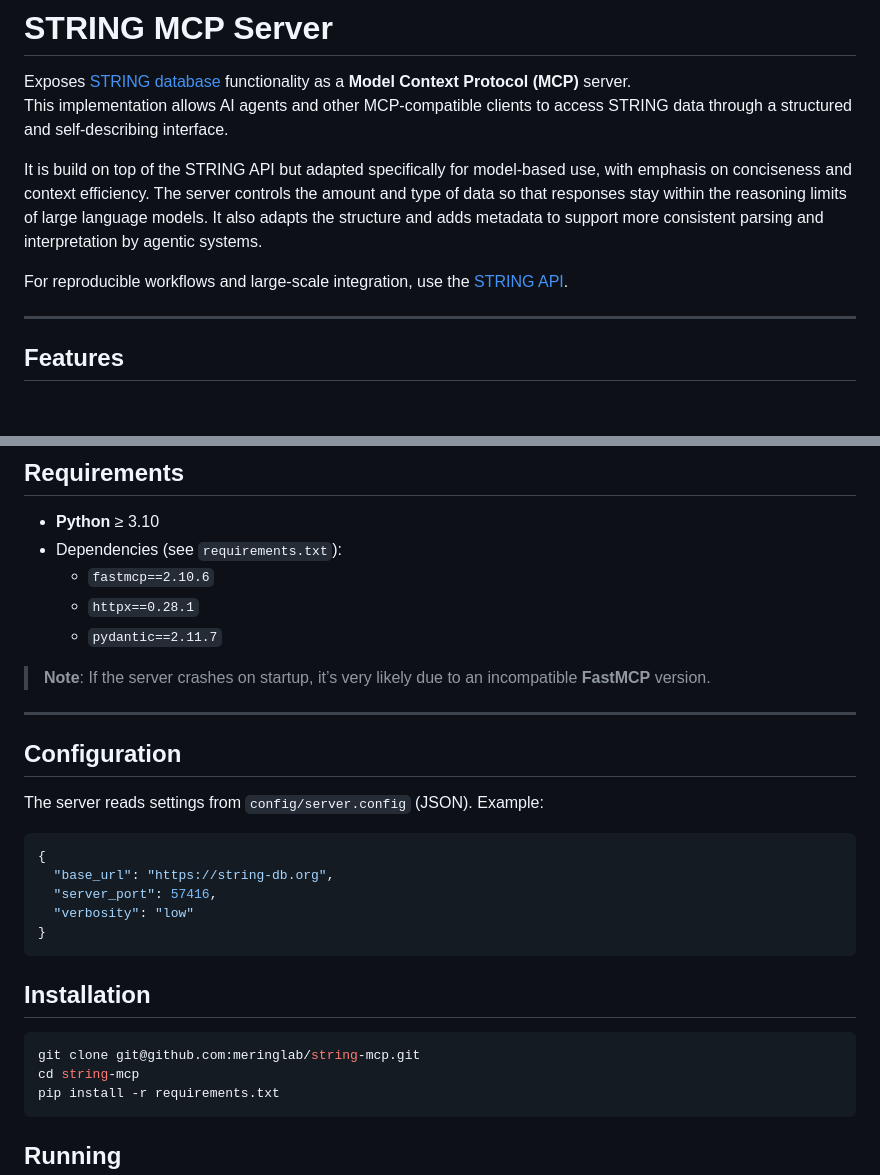
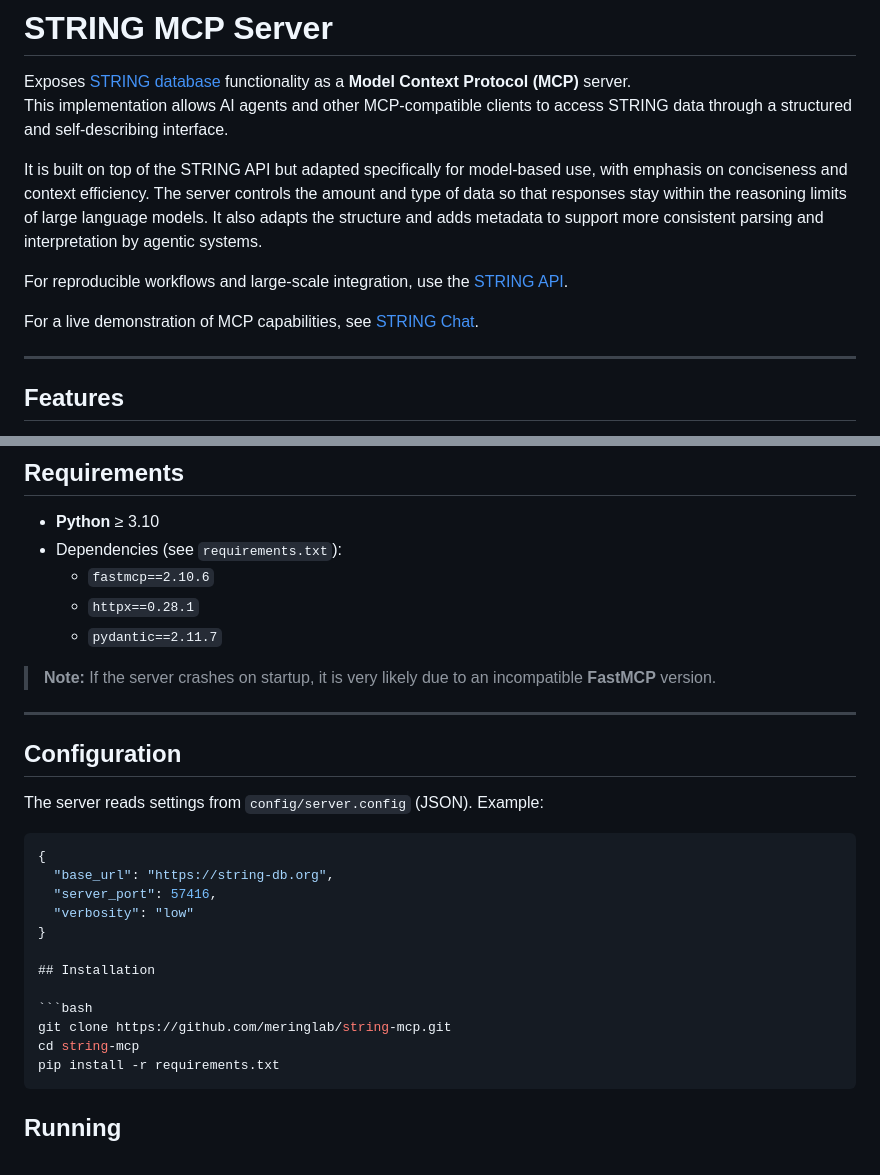
Before and after one commit to meringlab/string-mcp, a Markdown page: README.md, 2 parts joined by grey strips. Drawn GitHub-style; blank space fills up the shorter version.

````diff
--- a/README.md
+++ b/README.md
@@ -3,9 +3,11 @@
 Exposes [STRING database](https://string-db.org) functionality as a **Model Context Protocol (MCP)** server.
 This implementation allows AI agents and other MCP-compatible clients to access STRING data through a structured and self-describing interface.
 
-It is build on top of the STRING API but adapted specifically for model-based use, with emphasis on conciseness and context efficiency. The server controls the amount and type of data so that responses stay within the reasoning limits of large language models. It also adapts the structure and adds metadata to support more consistent parsing and interpretation by agentic systems.
+It is built on top of the STRING API but adapted specifically for model-based use, with emphasis on conciseness and context efficiency. The server controls the amount and type of data so that responses stay within the reasoning limits of large language models. It also adapts the structure and adds metadata to support more consistent parsing and interpretation by agentic systems.
 
 For reproducible workflows and large-scale integration, use the [STRING API](https://string-db.org/cgi/help?subpage=api).
+
+For a live demonstration of MCP capabilities, see [STRING Chat](https://string-db.org/cgi/chat).
 
 ---
 
@@ -29,7 +31,7 @@ For reproducible workflows and large-scale integration, use the [STRING API](htt
   - `httpx==0.28.1`
   - `pydantic==2.11.7`
 
-> **Note**: If the server crashes on startup, it’s very likely due to an incompatible **FastMCP** version.
+> **Note:** If the server crashes on startup, it is very likely due to an incompatible **FastMCP** version.
 
 ---
 
@@ -43,12 +45,11 @@ The server reads settings from `config/server.config` (JSON). Example:
   "server_port": 57416,
   "verbosity": "low"
 }
-```
 
 ## Installation
 
 ```bash
-git clone git@github.com:meringlab/string-mcp.git
+git clone https://github.com/meringlab/string-mcp.git
 cd string-mcp
 pip install -r requirements.txt
 ```
````
